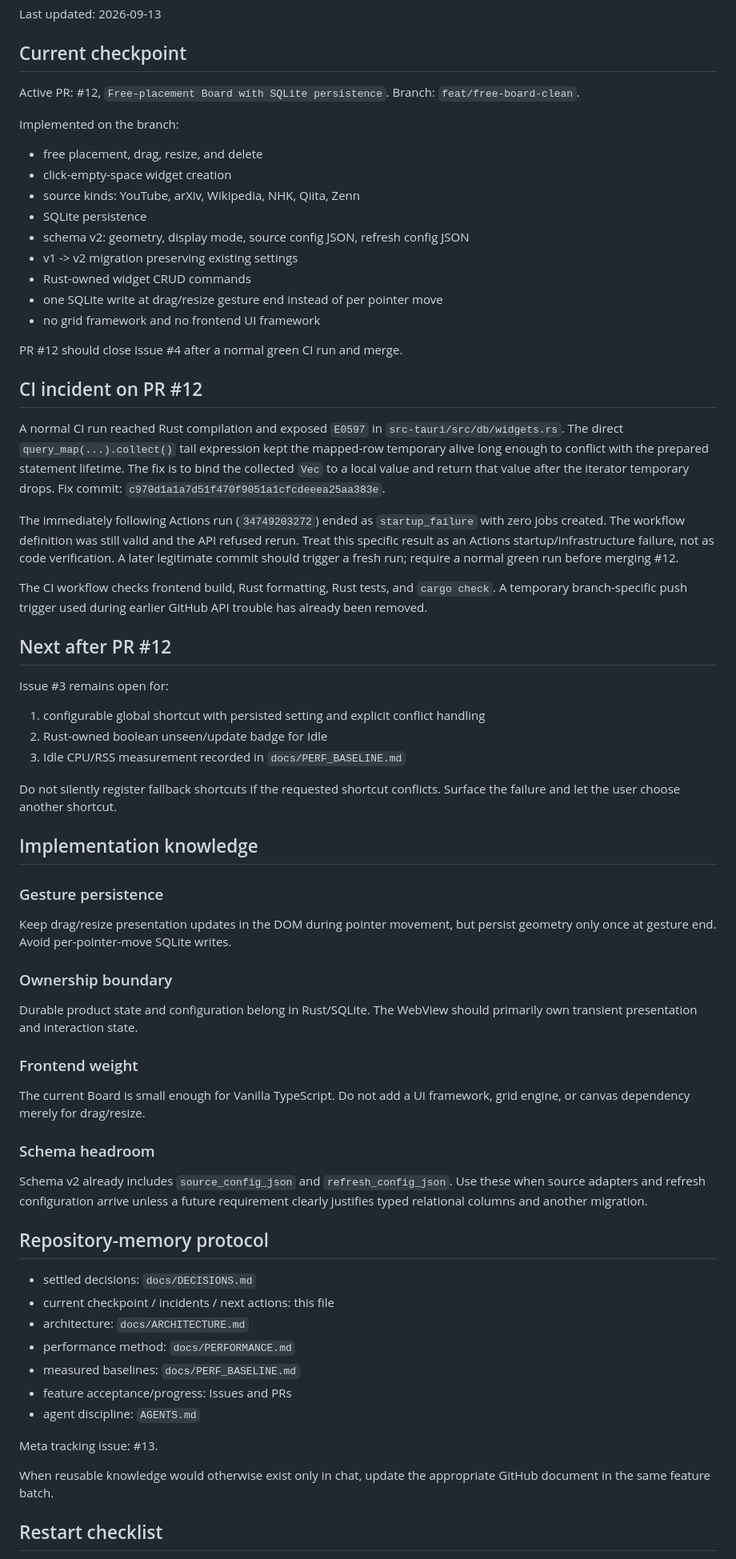
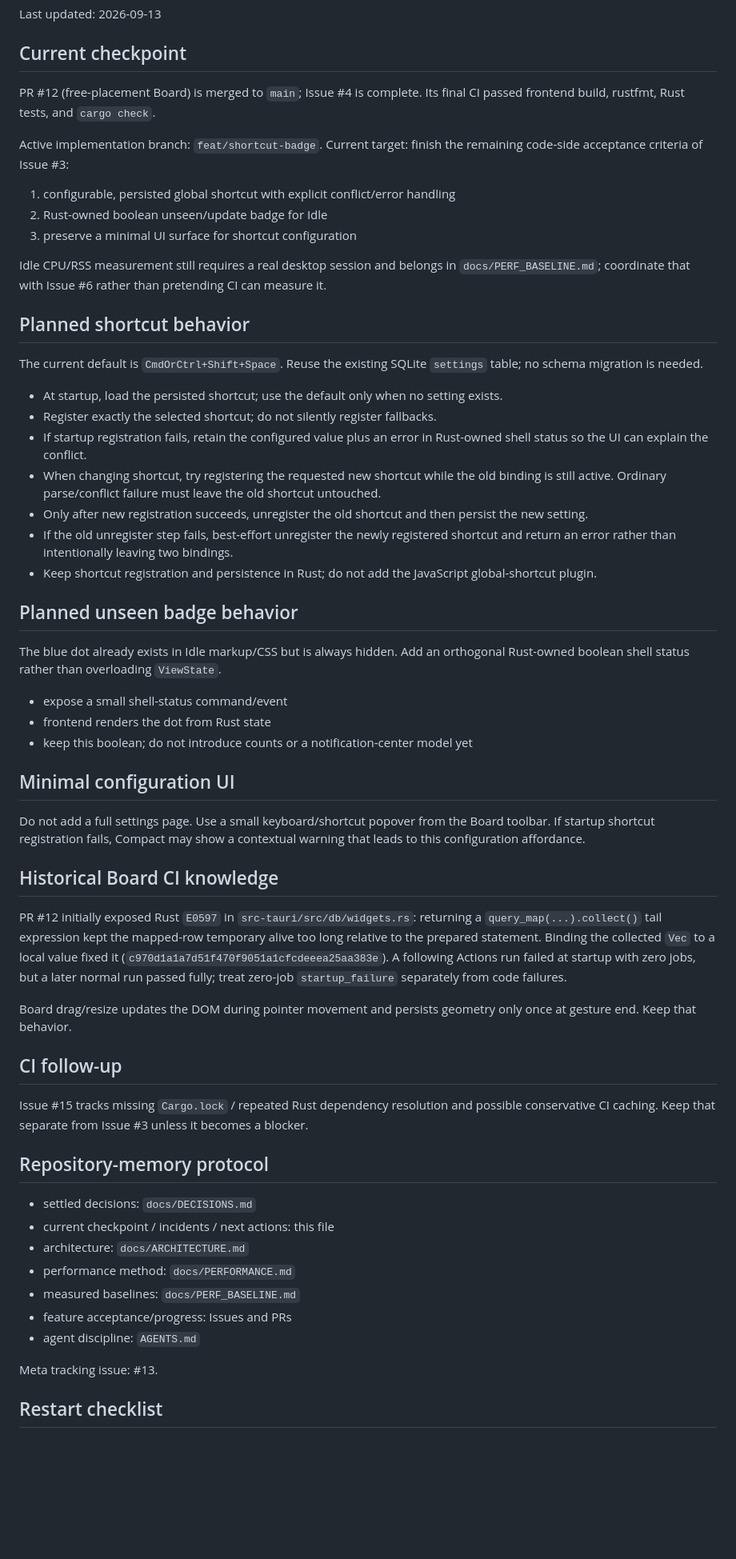
Before and after one commit to Nasu726/dopagaki-board, a Markdown page: docs/HANDOFF.md, the part around one of its changes. Shown at 80% size. Rendered like a GitHub page; blank space fills up the shorter version.

Commit message:
docs: advance handoff to shortcut and badge work

```diff
--- a/docs/HANDOFF.md
+++ b/docs/HANDOFF.md
@@ -6,56 +6,50 @@ Last updated: 2026-09-13
 
 ## Current checkpoint
 
-Active PR: #12, `Free-placement Board with SQLite persistence`.
-Branch: `feat/free-board-clean`.
+PR #12 (free-placement Board) is merged to `main`; Issue #4 is complete. Its final CI passed frontend build, rustfmt, Rust tests, and `cargo check`.
 
-Implemented on the branch:
-- free placement, drag, resize, and delete
-- click-empty-space widget creation
-- source kinds: YouTube, arXiv, Wikipedia, NHK, Qiita, Zenn
-- SQLite persistence
-- schema v2: geometry, display mode, source config JSON, refresh config JSON
-- v1 -> v2 migration preserving existing settings
-- Rust-owned widget CRUD commands
-- one SQLite write at drag/resize gesture end instead of per pointer move
-- no grid framework and no frontend UI framework
+Active implementation branch: `feat/shortcut-badge`.
+Current target: finish the remaining code-side acceptance criteria of Issue #3:
 
-PR #12 should close Issue #4 after a normal green CI run and merge.
+1. configurable, persisted global shortcut with explicit conflict/error handling
+2. Rust-owned boolean unseen/update badge for Idle
+3. preserve a minimal UI surface for shortcut configuration
 
-## CI incident on PR #12
+Idle CPU/RSS measurement still requires a real desktop session and belongs in `docs/PERF_BASELINE.md`; coordinate that with Issue #6 rather than pretending CI can measure it.
 
-A normal CI run reached Rust compilation and exposed `E0597` in `src-tauri/src/db/widgets.rs`. The direct `query_map(...).collect()` tail expression kept the mapped-row temporary alive long enough to conflict with the prepared statement lifetime. The fix is to bind the collected `Vec` to a local value and return that value after the iterator temporary drops. Fix commit: `c970d1a1a7d51f470f9051a1cfcdeeea25aa383e`.
+## Planned shortcut behavior
 
-The immediately following Actions run (`34749203272`) ended as `startup_failure` with zero jobs created. The workflow definition was still valid and the API refused rerun. Treat this specific result as an Actions startup/infrastructure failure, not as code verification. A later legitimate commit should trigger a fresh run; require a normal green run before merging #12.
+The current default is `CmdOrCtrl+Shift+Space`. Reuse the existing SQLite `settings` table; no schema migration is needed.
 
-The CI workflow checks frontend build, Rust formatting, Rust tests, and `cargo check`. A temporary branch-specific push trigger used during earlier GitHub API trouble has already been removed.
+- At startup, load the persisted shortcut; use the default only when no setting exists.
+- Register exactly the selected shortcut; do not silently register fallbacks.
+- If startup registration fails, retain the configured value plus an error in Rust-owned shell status so the UI can explain the conflict.
+- When changing shortcut, try registering the requested new shortcut while the old binding is still active. Ordinary parse/conflict failure must leave the old shortcut untouched.
+- Only after new registration succeeds, unregister the old shortcut and then persist the new setting.
+- If the old unregister step fails, best-effort unregister the newly registered shortcut and return an error rather than intentionally leaving two bindings.
+- Keep shortcut registration and persistence in Rust; do not add the JavaScript global-shortcut plugin.
 
-## Next after PR #12
+## Planned unseen badge behavior
 
-Issue #3 remains open for:
-1. configurable global shortcut with persisted setting and explicit conflict handling
-2. Rust-owned boolean unseen/update badge for Idle
-3. Idle CPU/RSS measurement recorded in `docs/PERF_BASELINE.md`
+The blue dot already exists in Idle markup/CSS but is always hidden. Add an orthogonal Rust-owned boolean shell status rather than overloading `ViewState`.
 
-Do not silently register fallback shortcuts if the requested shortcut conflicts. Surface the failure and let the user choose another shortcut.
+- expose a small shell-status command/event
+- frontend renders the dot from Rust state
+- keep this boolean; do not introduce counts or a notification-center model yet
 
-## Implementation knowledge
+## Minimal configuration UI
 
-### Gesture persistence
+Do not add a full settings page. Use a small keyboard/shortcut popover from the Board toolbar. If startup shortcut registration fails, Compact may show a contextual warning that leads to this configuration affordance.
 
-Keep drag/resize presentation updates in the DOM during pointer movement, but persist geometry only once at gesture end. Avoid per-pointer-move SQLite writes.
+## Historical Board CI knowledge
 
-### Ownership boundary
+PR #12 initially exposed Rust `E0597` in `src-tauri/src/db/widgets.rs`: returning a `query_map(...).collect()` tail expression kept the mapped-row temporary alive too long relative to the prepared statement. Binding the collected `Vec` to a local value fixed it (`c970d1a1a7d51f470f9051a1cfcdeeea25aa383e`). A following Actions run failed at startup with zero jobs, but a later normal run passed fully; treat zero-job `startup_failure` separately from code failures.
 
-Durable product state and configuration belong in Rust/SQLite. The WebView should primarily own transient presentation and interaction state.
+Board drag/resize updates the DOM during pointer movement and persists geometry only once at gesture end. Keep that behavior.
 
-### Frontend weight
+## CI follow-up
 
-The current Board is small enough for Vanilla TypeScript. Do not add a UI framework, grid engine, or canvas dependency merely for drag/resize.
-
-### Schema headroom
-
-Schema v2 already includes `source_config_json` and `refresh_config_json`. Use these when source adapters and refresh configuration arrive unless a future requirement clearly justifies typed relational columns and another migration.
+Issue #15 tracks missing `Cargo.lock` / repeated Rust dependency resolution and possible conservative CI caching. Keep that separate from Issue #3 unless it becomes a blocker.
 
 ## Repository-memory protocol
 
@@ -69,8 +63,6 @@ Schema v2 already includes `source_config_json` and `refresh_config_json`. Use t
 
 Meta tracking issue: #13.
 
-When reusable knowledge would otherwise exist only in chat, update the appropriate GitHub document in the same feature batch.
-
 ## Restart checklist
 
 1. Read `AGENTS.md`, `README.md`, this file, and `docs/DECISIONS.md`.
```
Also changed, not shown: other parts of docs/HANDOFF.md (+3 -3 lines).
